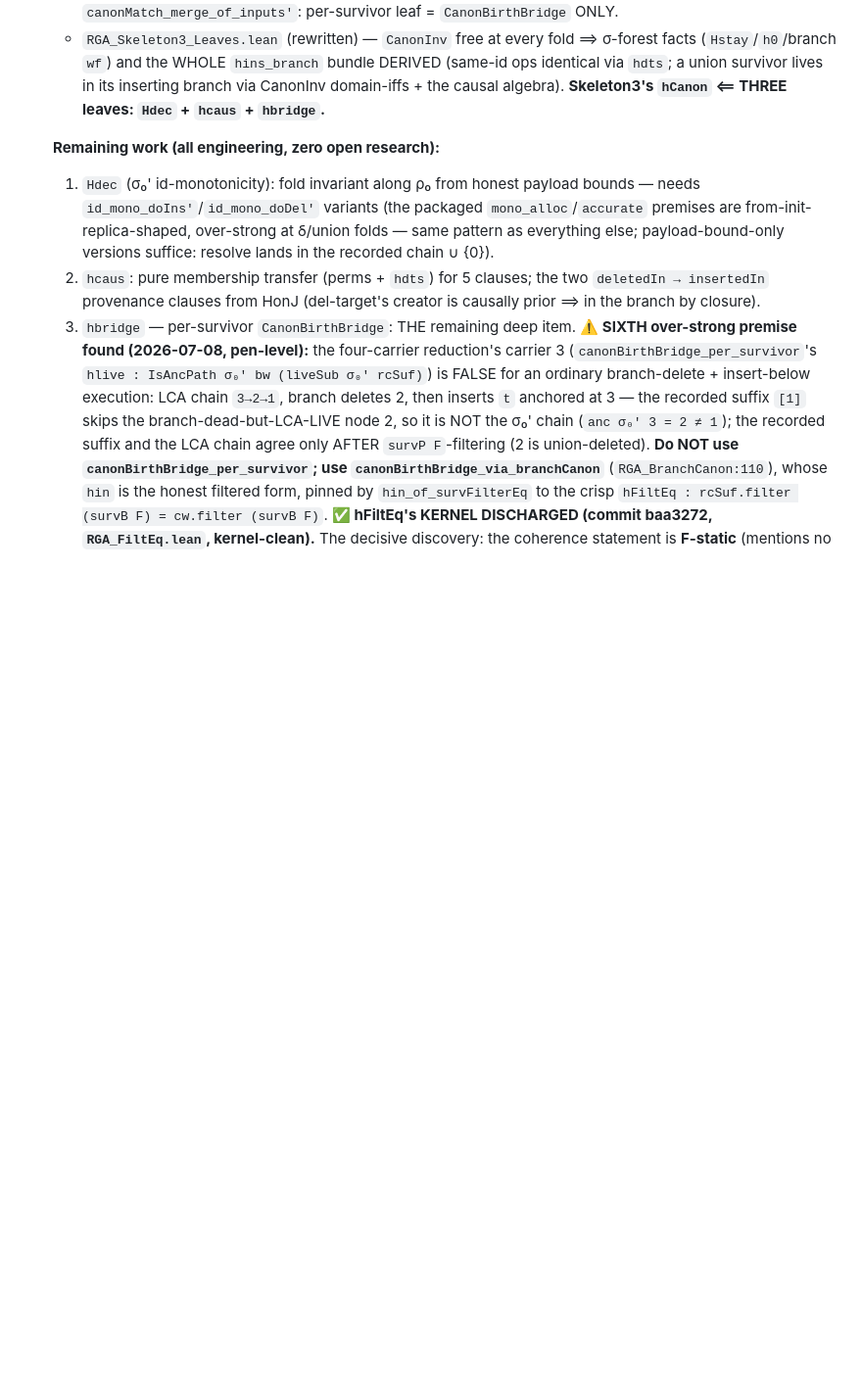
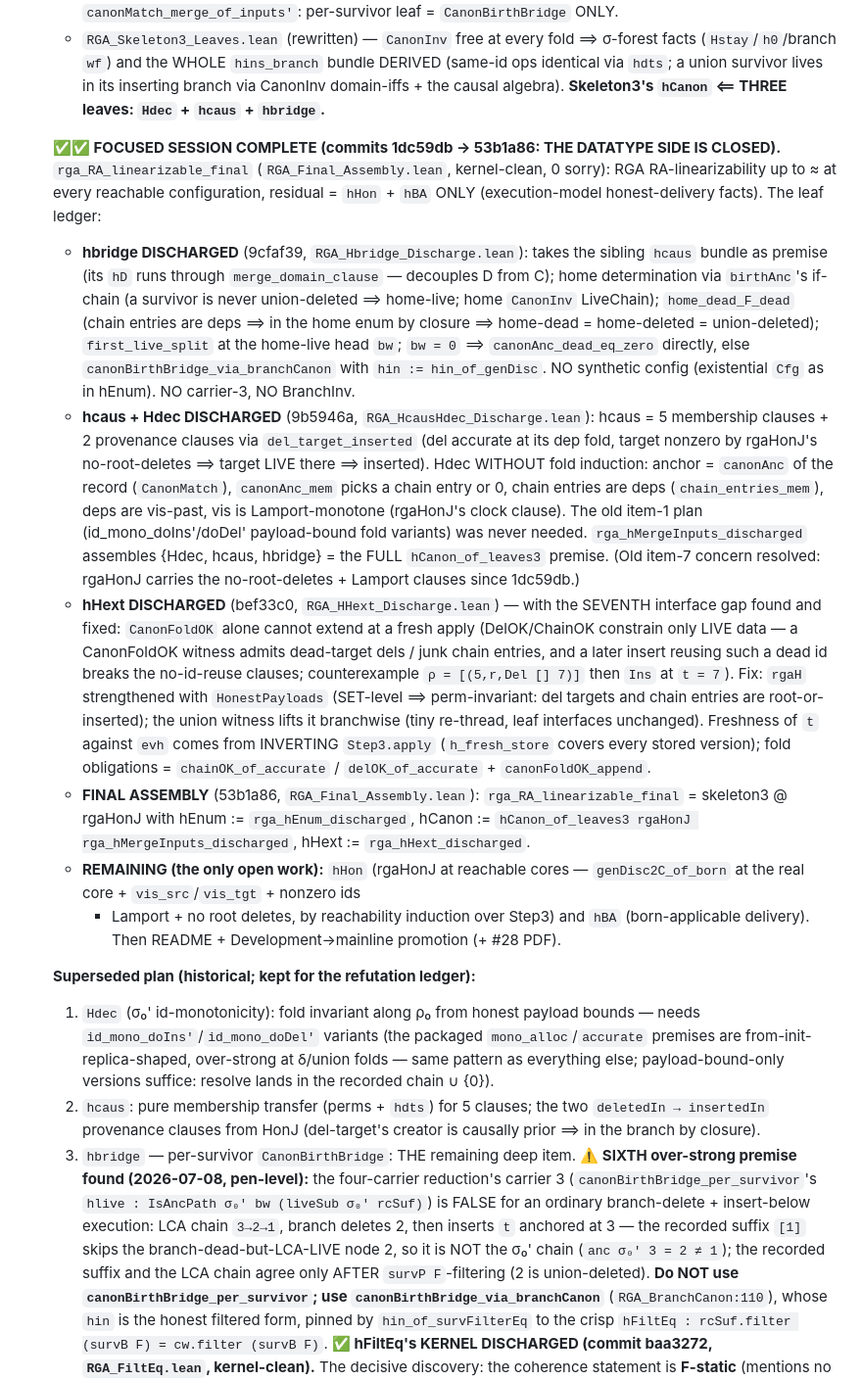
Before and after one commit to fplaunchpad/sal, a Markdown page: AgentNotes.md, the part around the change. Shown at 98% size. GitHub-like rendering; blank space fills up the shorter version.

Commit message:
docs(notes): focused session complete — datatype side closed, leaf ledger recorded

```diff
--- a/AgentNotes.md
+++ b/AgentNotes.md
@@ -289,7 +289,56 @@ backward via `pairwise_append` (no index arithmetic).
     its inserting branch via CanonInv domain-iffs + the causal algebra).
     **Skeleton3's `hCanon` ⟸ THREE leaves: `Hdec` + `hcaus` + `hbridge`.**
 
-  **Remaining work (all engineering, zero open research):**
+  **✅✅ FOCUSED SESSION COMPLETE (commits 1dc59db → 53b1a86: THE DATATYPE
+  SIDE IS CLOSED).** `rga_RA_linearizable_final` (`RGA_Final_Assembly.lean`,
+  kernel-clean, 0 sorry): RGA RA-linearizability up to ≈ at every reachable
+  configuration, residual = `hHon` + `hBA` ONLY (execution-model
+  honest-delivery facts). The leaf ledger:
+  * **hbridge DISCHARGED** (9cfaf39, `RGA_Hbridge_Discharge.lean`): takes the
+    sibling `hcaus` bundle as premise (its `hD` runs through
+    `merge_domain_clause` — decouples D from C); home determination via
+    `birthAnc`'s if-chain (a survivor is never union-deleted ⟹ home-live;
+    home `CanonInv` LiveChain); `home_dead_F_dead` (chain entries are deps ⟹
+    in the home enum by closure ⟹ home-dead = home-deleted = union-deleted);
+    `first_live_split` at the home-live head `bw`; `bw = 0` ⟹
+    `canonAnc_dead_eq_zero` directly, else `canonBirthBridge_via_branchCanon`
+    with `hin := hin_of_genDisc`. NO synthetic config (existential `Cfg` as
+    in hEnum). NO carrier-3, NO BranchInv.
+  * **hcaus + Hdec DISCHARGED** (9b5946a, `RGA_HcausHdec_Discharge.lean`):
+    hcaus = 5 membership clauses + 2 provenance clauses via
+    `del_target_inserted` (del accurate at its dep fold, target nonzero by
+    rgaHonJ's no-root-deletes ⟹ target LIVE there ⟹ inserted). Hdec WITHOUT
+    fold induction: anchor = `canonAnc` of the record (`CanonMatch`),
+    `canonAnc_mem` picks a chain entry or 0, chain entries are deps
+    (`chain_entries_mem`), deps are vis-past, vis is Lamport-monotone
+    (rgaHonJ's clock clause). The old item-1 plan (id_mono_doIns'/doDel'
+    payload-bound fold variants) was never needed.
+    `rga_hMergeInputs_discharged` assembles {Hdec, hcaus, hbridge} = the FULL
+    `hCanon_of_leaves3` premise. (Old item-7 concern resolved: rgaHonJ carries
+    the no-root-deletes + Lamport clauses since 1dc59db.)
+  * **hHext DISCHARGED** (bef33c0, `RGA_HHext_Discharge.lean`) — with the
+    SEVENTH interface gap found and fixed: `CanonFoldOK` alone cannot extend
+    at a fresh apply (DelOK/ChainOK constrain only LIVE data — a CanonFoldOK
+    witness admits dead-target dels / junk chain entries, and a later insert
+    reusing such a dead id breaks the no-id-reuse clauses; counterexample
+    `ρ = [(5,r,Del [] 7)]` then `Ins` at `t = 7`). Fix: `rgaH` strengthened
+    with `HonestPayloads` (SET-level ⟹ perm-invariant: del targets and chain
+    entries are root-or-inserted); the union witness lifts it branchwise
+    (tiny re-thread, leaf interfaces unchanged). Freshness of `t` against
+    `evh` comes from INVERTING `Step3.apply` (`h_fresh_store` covers every
+    stored version); fold obligations = `chainOK_of_accurate` /
+    `delOK_of_accurate` + `canonFoldOK_append`.
+  * **FINAL ASSEMBLY** (53b1a86, `RGA_Final_Assembly.lean`):
+    `rga_RA_linearizable_final` = skeleton3 @ rgaHonJ with hEnum :=
+    `rga_hEnum_discharged`, hCanon := `hCanon_of_leaves3 rgaHonJ
+    rga_hMergeInputs_discharged`, hHext := `rga_hHext_discharged`.
+  * **REMAINING (the only open work):** `hHon` (rgaHonJ at reachable cores —
+    `genDisc2C_of_born` at the real core + `vis_src`/`vis_tgt` + nonzero ids
+    + Lamport + no root deletes, by reachability induction over Step3) and
+    `hBA` (born-applicable delivery). Then README + Development→mainline
+    promotion (+ #28 PDF).
+
+  **Superseded plan (historical; kept for the refutation ledger):**
   1. `Hdec` (σ₀' id-monotonicity): fold invariant along ρ₀ from honest payload
      bounds — needs `id_mono_doIns'`/`id_mono_doDel'` variants (the packaged
      `mono_alloc`/`accurate` premises are from-init-replica-shaped, over-strong
```
